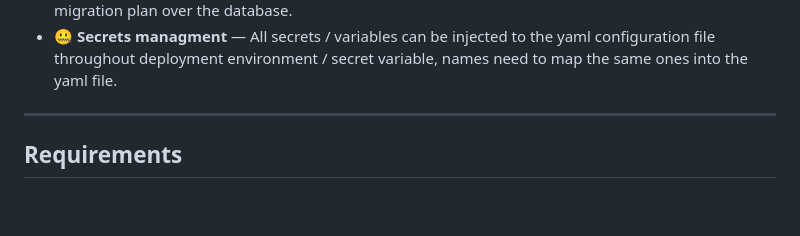
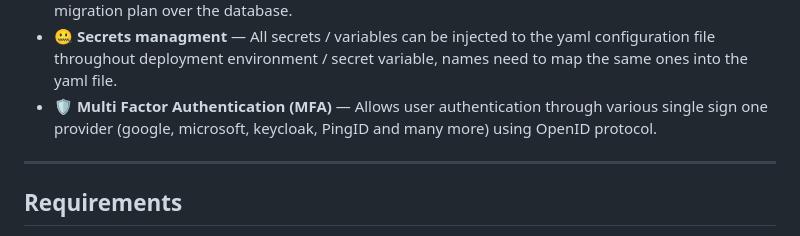
Before and after one commit to frederickney/fastapi-framework-mvc, a Markdown page: readme.md, the part around one of its changes. GitHub-like rendering; blank space fills up the shorter version.

```diff
--- a/readme.md
+++ b/readme.md
@@ -23,6 +25,7 @@ FastAPI is intentionally unopinionated — it gives you routers and dependency i
 - 📦 **Packageable projects** — build your app into a pip package and compose several packaged apps into one server.
 - ♻️ **Database migrations** — Allow alembic to use configured database connection(s) and drive its own migration plan over the database.
 - 🤐 **Secrets managment** — All secrets / variables can be injected to the yaml configuration file throughout deployment environment / secret variable, names need to map the same ones into the yaml file.
+- 🛡️ **Multi Factor Authentication (MFA)** — Allows user authentication through various single sign one provider (google, microsoft, keycloak, PingID and many more) using OpenID protocol.
 
 ---
 
```
Also changed, not shown: other parts of readme.md (+2 -0 lines).
